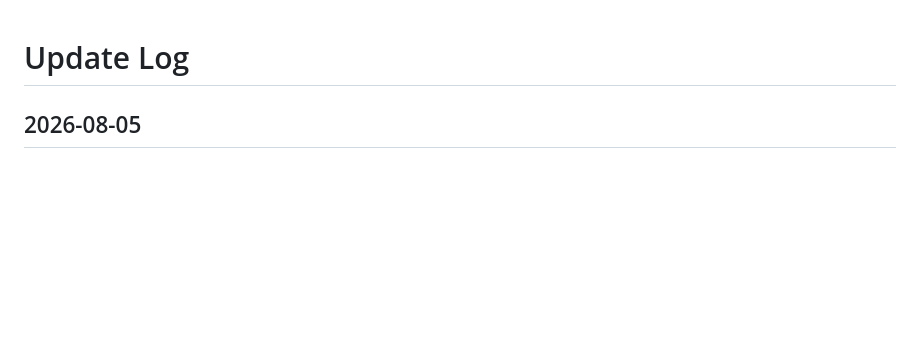
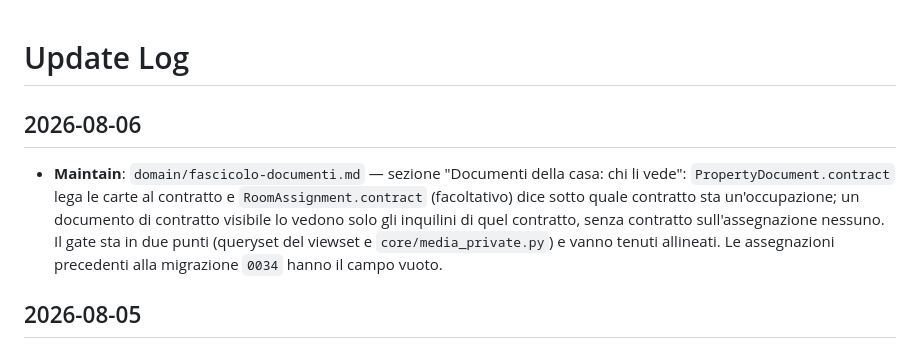
Before and after one commit to sandroden/viapal, a Markdown page: .okf/log.md, the part around the change. Rendered like a GitHub page; blank space fills up the shorter version.

```diff
--- a/.okf/log.md
+++ b/.okf/log.md
@@ -1,4 +1,7 @@
 # Update Log
+
+## 2026-08-06
+* **Maintain**: `domain/fascicolo-documenti.md` — sezione "Documenti della casa: chi li vede": `PropertyDocument.contract` lega le carte al contratto e `RoomAssignment.contract` (facoltativo) dice sotto quale contratto sta un'occupazione; un documento di contratto visibile lo vedono solo gli inquilini di quel contratto, senza contratto sull'assegnazione nessuno. Il gate sta in due punti (queryset del viewset e `core/media_private.py`) e vanno tenuti allineati. Le assegnazioni precedenti alla migrazione `0034` hanno il campo vuoto.
 
 ## 2026-08-05
 * **Maintain**: `domain/generazione-documenti.md`, `domain/generazione-affitti.md` — "Immobile e membri" e "La casa" fuse nell'unica pagina a tab "Immobile" (`/p/impostazioni`, 10 tab, governance in coda); tabella "Dove si compila" con le nuove etichette "Immobile → …"; le vecchie route `/p/impostazioni/proprieta` e `/p/impostazioni/casa` restano come redirect che preservano `campo`/`contratto`.
```
Also changed, not shown: .okf/domain/fascicolo-documenti.md (+37 -2 lines).
